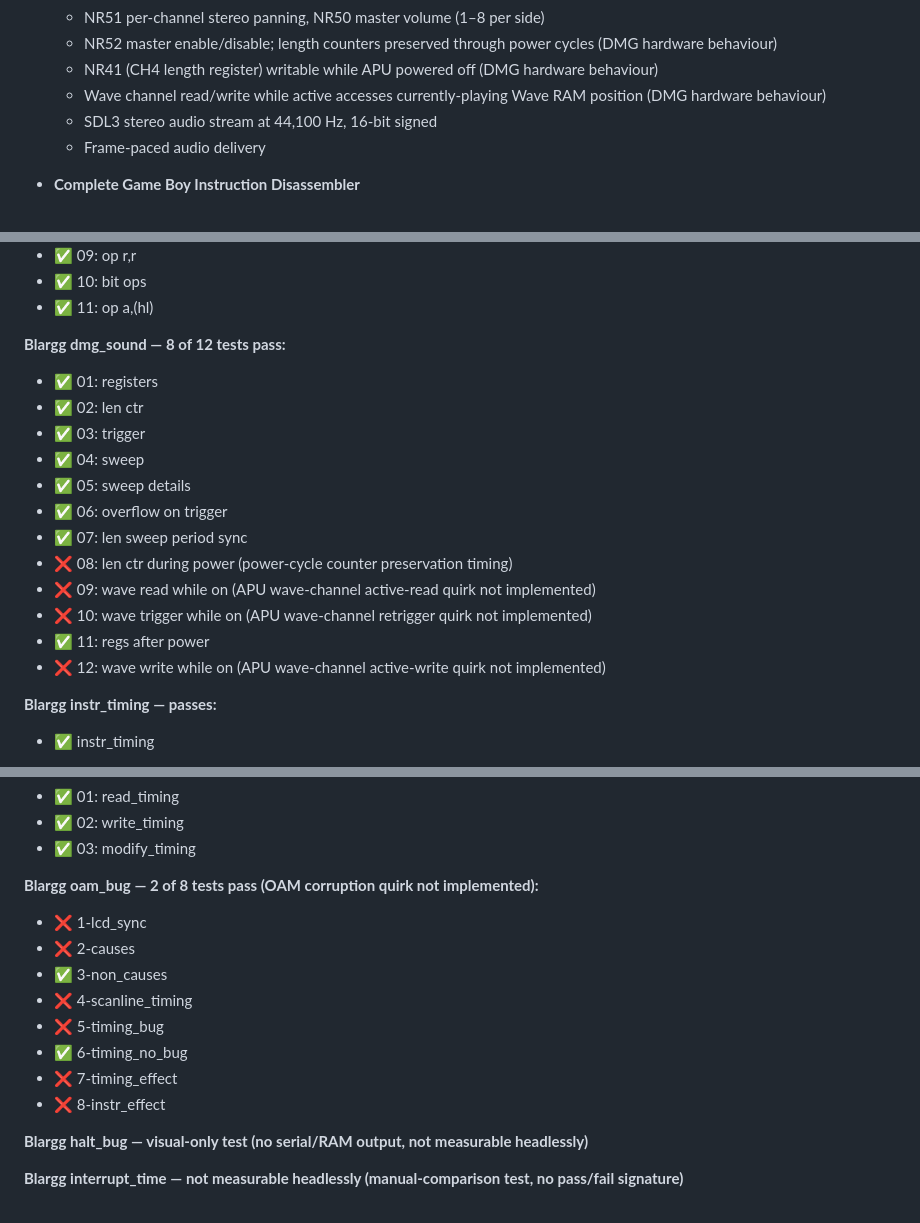
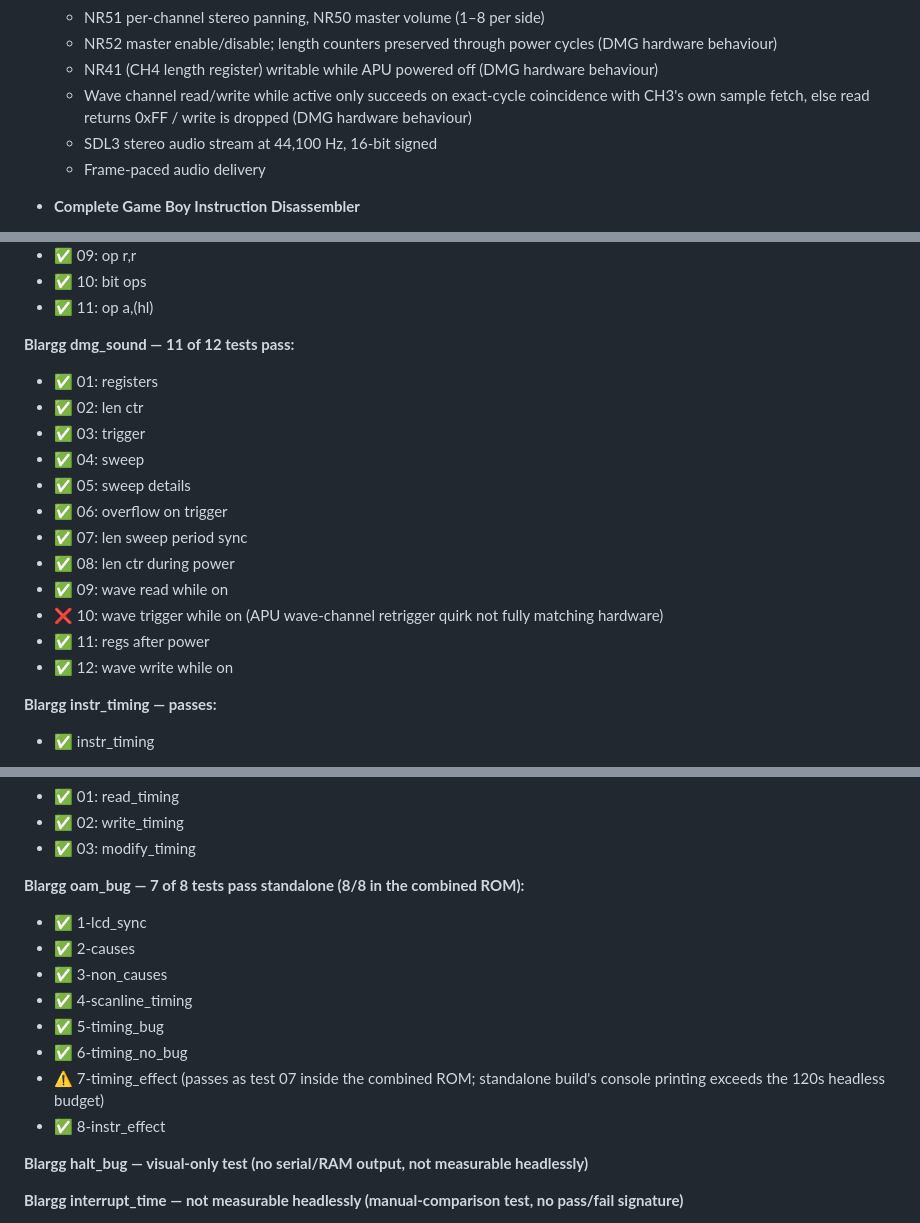
Before and after one commit to lasiqueira/gbemu, a Markdown page: README.md, 3 parts joined by grey strips. Drawn GitHub-style.

```diff
--- a/README.md
+++ b/README.md
@@ -85,7 +85,7 @@ Detailed development documentation with step-by-step explanations is available i
   - NR51 per-channel stereo panning, NR50 master volume (1–8 per side)
   - NR52 master enable/disable; length counters preserved through power cycles (DMG hardware behaviour)
   - NR41 (CH4 length register) writable while APU powered off (DMG hardware behaviour)
-  - Wave channel read/write while active accesses currently-playing Wave RAM position (DMG hardware behaviour)
+  - Wave channel read/write while active only succeeds on exact-cycle coincidence with CH3's own sample fetch, else read returns 0xFF / write is dropped (DMG hardware behaviour)
   - SDL3 stereo audio stream at 44,100 Hz, 16-bit signed
   - Frame-paced audio delivery
 
@@ -496,7 +496,7 @@ The emulator successfully runs Tetris and Pokémon, passes all 11 Blargg cpu_ins
 - ✅ 10: bit ops
 - ✅ 11: op a,(hl)
 
-**Blargg dmg_sound — 8 of 12 tests pass:**
+**Blargg dmg_sound — 11 of 12 tests pass:**
 - ✅ 01: registers
 - ✅ 02: len ctr
 - ✅ 03: trigger
@@ -504,11 +504,11 @@ The emulator successfully runs Tetris and Pokémon, passes all 11 Blargg cpu_ins
 - ✅ 05: sweep details
 - ✅ 06: overflow on trigger
 - ✅ 07: len sweep period sync
-- ❌ 08: len ctr during power (power-cycle counter preservation timing)
-- ❌ 09: wave read while on (APU wave-channel active-read quirk not implemented)
-- ❌ 10: wave trigger while on (APU wave-channel retrigger quirk not implemented)
+- ✅ 08: len ctr during power
+- ✅ 09: wave read while on
+- ❌ 10: wave trigger while on (APU wave-channel retrigger quirk not fully matching hardware)
 - ✅ 11: regs after power
-- ❌ 12: wave write while on (APU wave-channel active-write quirk not implemented)
+- ✅ 12: wave write while on
 
 **Blargg instr_timing — passes:**
 - ✅ instr_timing
@@ -523,15 +523,15 @@ The emulator successfully runs Tetris and Pokémon, passes all 11 Blargg cpu_ins
 - ✅ 02: write_timing
 - ✅ 03: modify_timing
 
-**Blargg oam_bug — 2 of 8 tests pass (OAM corruption quirk not implemented):**
-- ❌ 1-lcd_sync
-- ❌ 2-causes
+**Blargg oam_bug — 7 of 8 tests pass standalone (8/8 in the combined ROM):**
+- ✅ 1-lcd_sync
+- ✅ 2-causes
 - ✅ 3-non_causes
-- ❌ 4-scanline_timing
-- ❌ 5-timing_bug
+- ✅ 4-scanline_timing
+- ✅ 5-timing_bug
 - ✅ 6-timing_no_bug
-- ❌ 7-timing_effect
-- ❌ 8-instr_effect
+- ⚠️ 7-timing_effect (passes as test 07 inside the combined ROM; standalone build's console printing exceeds the 120s headless budget)
+- ✅ 8-instr_effect
 
 **Blargg halt_bug — visual-only test (no serial/RAM output, not measurable headlessly)**
 
```
Also changed, not shown: other parts of README.md (+1 -1 lines).
